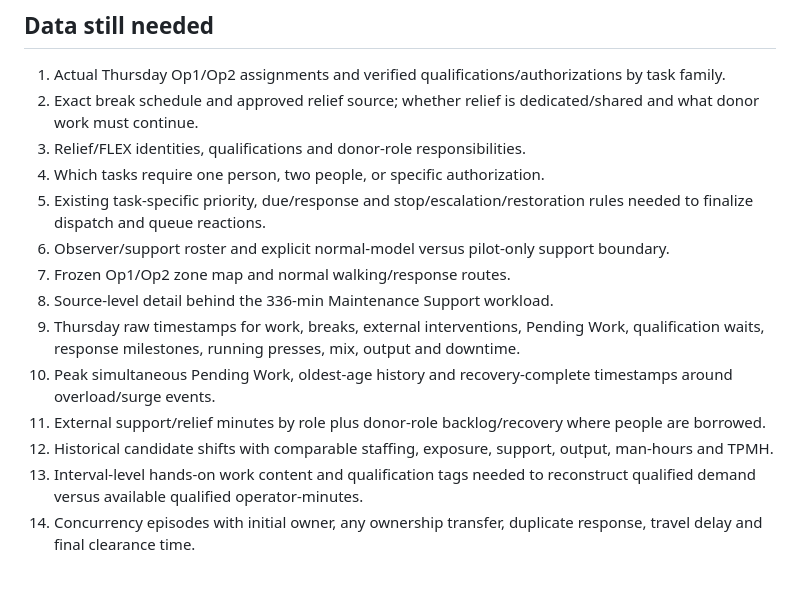
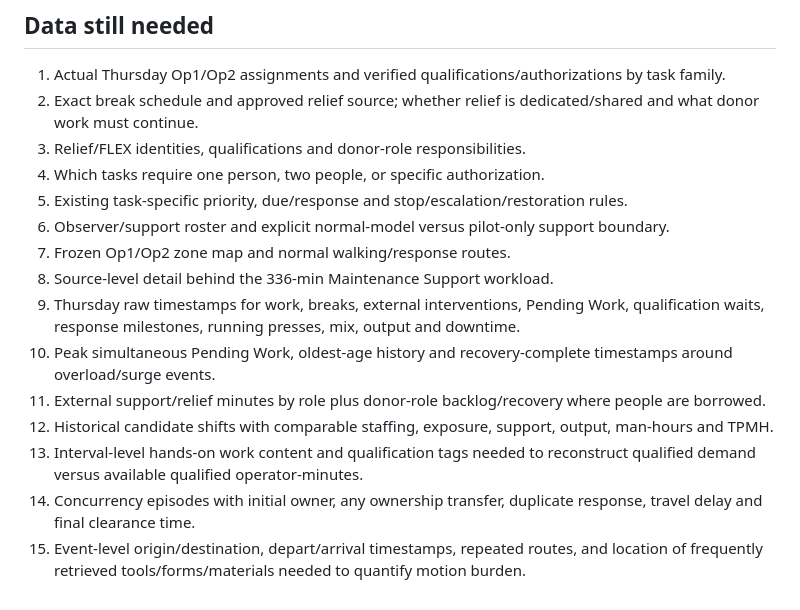
Before and after one commit to nithin1999/Playground, a Markdown page: curing-tpmh-dashboard/README.md, the part around one of its changes. GitHub-like rendering.

```diff
--- a/curing-tpmh-dashboard/README.md
+++ b/curing-tpmh-dashboard/README.md
@@ -50,7 +54,7 @@ Before Thursday, convert the Open Abnormal Work area into a **visible finite que
 2. Exact break schedule and approved relief source; whether relief is dedicated/shared and what donor work must continue.
 3. Relief/FLEX identities, qualifications and donor-role responsibilities.
 4. Which tasks require one person, two people, or specific authorization.
-5. Existing task-specific priority, due/response and stop/escalation/restoration rules needed to finalize dispatch and queue reactions.
+5. Existing task-specific priority, due/response and stop/escalation/restoration rules.
 6. Observer/support roster and explicit normal-model versus pilot-only support boundary.
 7. Frozen Op1/Op2 zone map and normal walking/response routes.
 8. Source-level detail behind the 336-min Maintenance Support workload.
@@ -60,3 +64,4 @@ Before Thursday, convert the Open Abnormal Work area into a **visible finite que
 12. Historical candidate shifts with comparable staffing, exposure, support, output, man-hours and TPMH.
 13. Interval-level hands-on work content and qualification tags needed to reconstruct qualified demand versus available qualified operator-minutes.
 14. Concurrency episodes with initial owner, any ownership transfer, duplicate response, travel delay and final clearance time.
+15. Event-level origin/destination, depart/arrival timestamps, repeated routes, and location of frequently retrieved tools/forms/materials needed to quantify motion burden.
```
Also changed, not shown: other parts of curing-tpmh-dashboard/README.md (+15 -11 lines).
